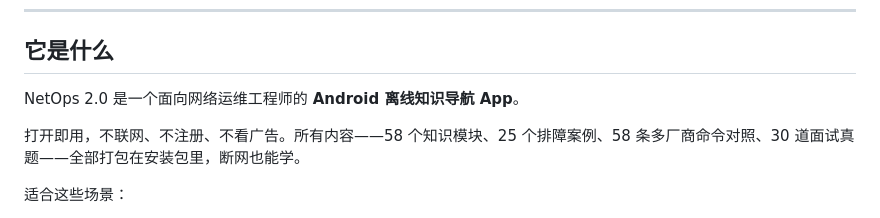
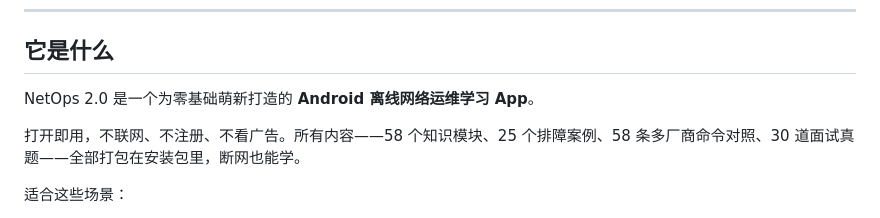
Before and after one commit to 7SteveJohn/netops-handbook, a Markdown page: README.md, the part around the change. GitHub-like rendering.

Commit message:
docs: rephrase intro to target complete beginners (零基础萌新)

```diff
--- a/README.md
+++ b/README.md
@@ -10,7 +10,7 @@
 
 ## 它是什么
 
-NetOps 2.0 是一个面向网络运维工程师的 **Android 离线知识导航 App**。
+NetOps 2.0 是一个为零基础萌新打造的 **Android 离线网络运维学习 App**。
 
 打开即用，不联网、不注册、不看广告。所有内容——58 个知识模块、25 个排障案例、58 条多厂商命令对照、30 道面试真题——全部打包在安装包里，断网也能学。
 
```
